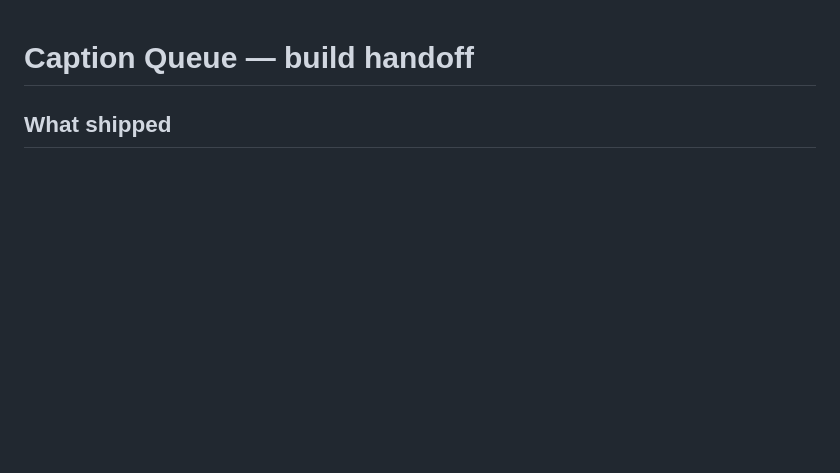
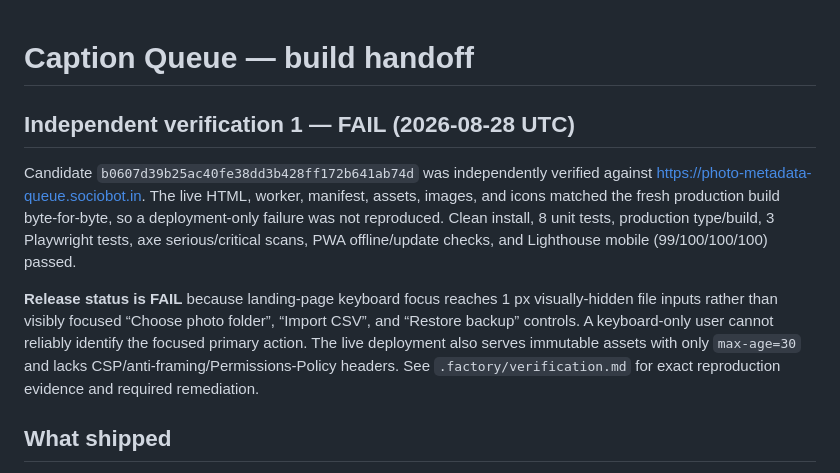
Before and after one commit to B-Divyesh/sf-photo-metadata-queue, a Markdown page: .factory/handoff.md, the part around the change. Drawn GitHub-style; blank space fills up the shorter version.

Commit message:
docs: record independent verification failure

```diff
--- a/.factory/handoff.md
+++ b/.factory/handoff.md
@@ -1,4 +1,10 @@
 # Caption Queue — build handoff
+
+## Independent verification 1 — FAIL (2026-08-28 UTC)
+
+Candidate `b0607d39b25ac40fe38dd3b428ff172b641ab74d` was independently verified against <https://photo-metadata-queue.sociobot.in>. The live HTML, worker, manifest, assets, images, and icons matched the fresh production build byte-for-byte, so a deployment-only failure was not reproduced. Clean install, 8 unit tests, production type/build, 3 Playwright tests, axe serious/critical scans, PWA offline/update checks, and Lighthouse mobile (99/100/100/100) passed.
+
+**Release status is FAIL** because landing-page keyboard focus reaches 1 px visually-hidden file inputs rather than visibly focused “Choose photo folder”, “Import CSV”, and “Restore backup” controls. A keyboard-only user cannot reliably identify the focused primary action. The live deployment also serves immutable assets with only `max-age=30` and lacks CSP/anti-framing/Permissions-Policy headers. See `.factory/verification.md` for exact reproduction evidence and required remediation.
 
 ## What shipped
 
```
Also changed, not shown: .factory/verification.md (added, +74 -0 lines).
